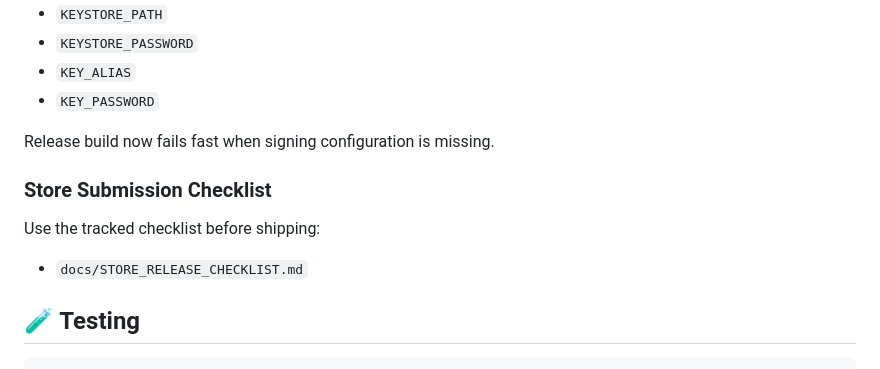
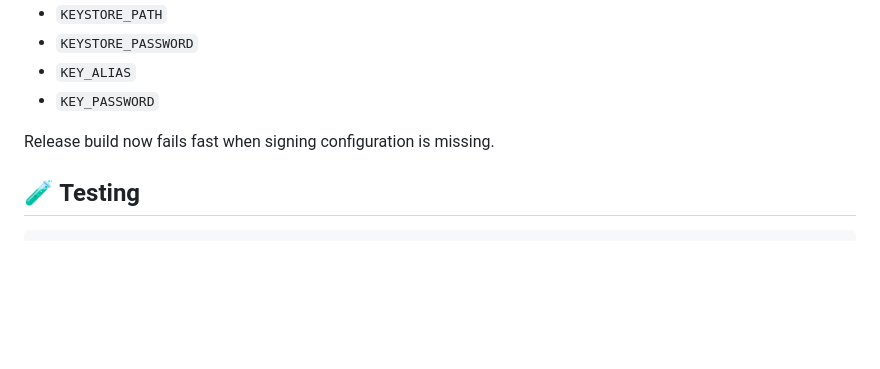
Before and after one commit to milaxcoo/Seasons, a Markdown page: README.md, the part around the change. Rendered like a GitHub page; blank space fills up the shorter version.

Commit message:
Remove Store Submission Checklist from README
Removed Store Submission Checklist section from README.

````diff
--- a/README.md
+++ b/README.md
@@ -87,12 +87,6 @@ Release builds require a configured keystore:
 
 Release build now fails fast when signing configuration is missing.
 
-### Store Submission Checklist
-
-Use the tracked checklist before shipping:
-
-- `docs/STORE_RELEASE_CHECKLIST.md`
-
 ## 🧪 Testing
 
 ```bash
````
